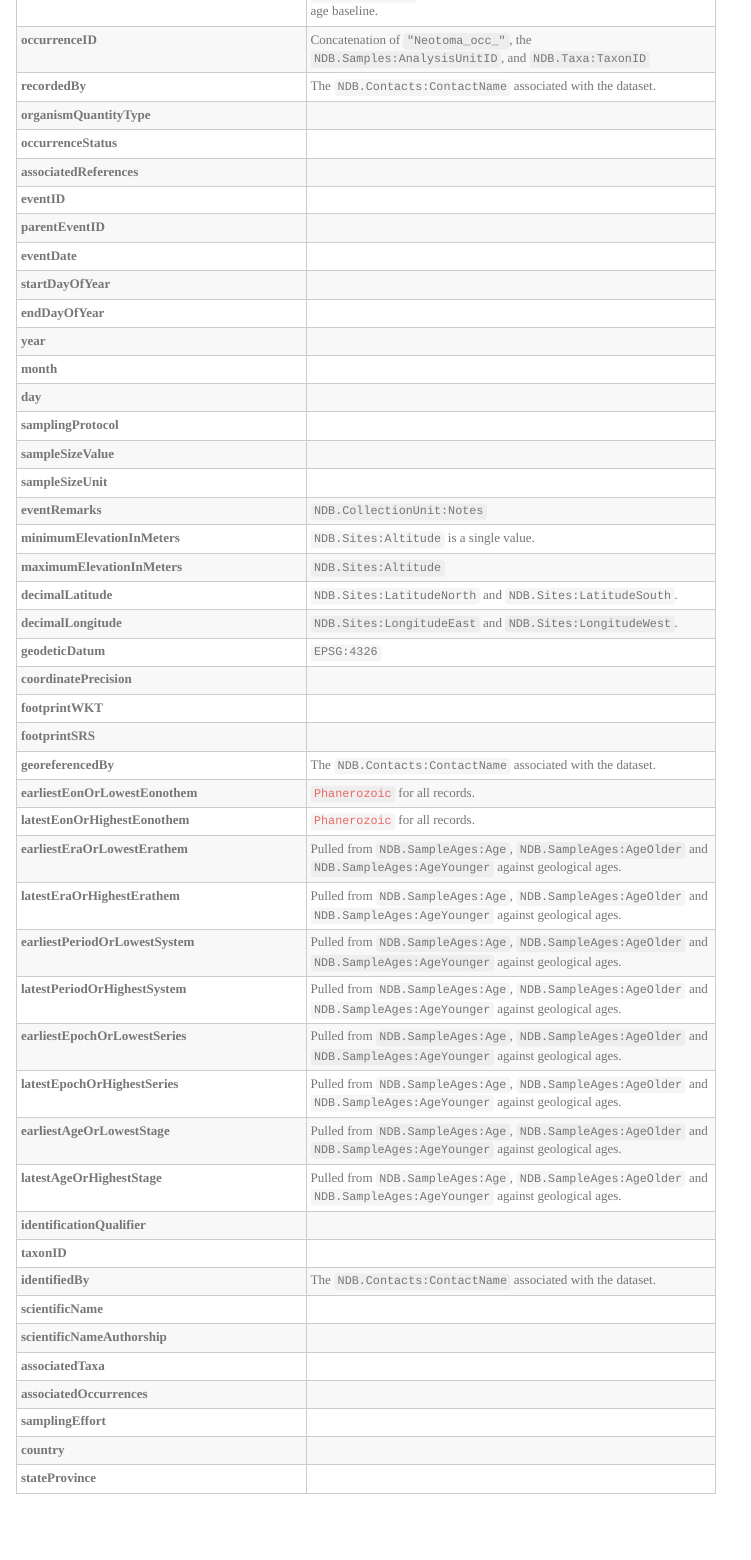
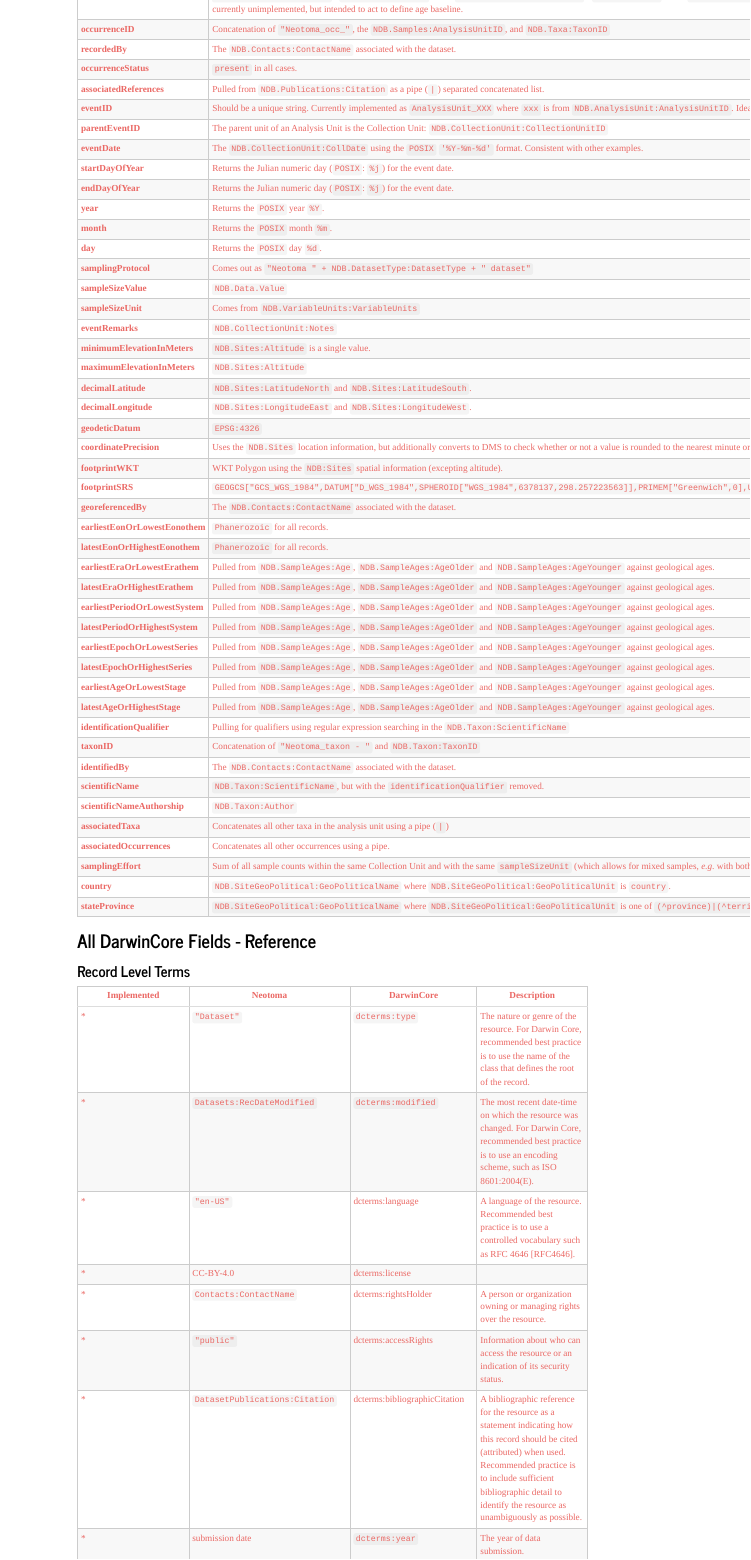
Before and after one commit to NeotomaDB/DwC-Mapping, an R Markdown document (DarwinCoreMapping.Rmd): the page in a window 1100 px wide, from 2170 px down before the commit and from 1300 px down after it. Rendered offline with R 4.5, knitr and Pandoc, with nearby package versions; menus at the side of the page are left out.

```diff
--- a/DarwinCoreMapping.Rmd
+++ b/DarwinCoreMapping.Rmd
@@ -87,29 +89,28 @@
 | **dynamicProperties** | This is currently implemented to store the age uncertainty date, with elements `estimatedSampleAge` (from `NDB.SampleAges:Age`), `latestSampleAge` (from `NDB.SampleAges:AgeOlder`), `earliestSampleAge` (from `NDB.SampleAges:AgeYounger`), `sampleAgeType` (from `NDB.AgeTypes:AgeType`) and `sampleAgeDatum`, currently unimplemented, but intended to act to define age baseline. |
 | **occurrenceID** |  Concatenation of `"Neotoma_occ_"`, the `NDB.Samples:AnalysisUnitID`, and `NDB.Taxa:TaxonID` |
 | **recordedBy** |  The `NDB.Contacts:ContactName` associated with the dataset. |
-| **organismQuantityType** |  |
-| **occurrenceStatus** |  |
-| **associatedReferences** |  |
-| **eventID** |  |
-| **parentEventID** |  |
-| **eventDate** |  |
-| **startDayOfYear** |  |
-| **endDayOfYear** |  |
-| **year** |  |
-| **month** |  |
-| **day** |  |
-| **samplingProtocol** |  |
-| **sampleSizeValue** |  |
-| **sampleSizeUnit** |  |
+| **occurrenceStatus** | `present` in all cases. |
+| **associatedReferences** | Pulled from `NDB.Publications:Citation` as a pipe (`|`) separated concatenated list. |
+| **eventID** | Should be a unique string.  Currently implemented as `AnalysisUnit_XXX` where `xxx` is from `NDB.AnalysisUnit:AnalysisUnitID`.  Ideally this would be part of the API. |
+| **parentEventID** | The parent unit of an Analysis Unit is the Collection Unit: `NDB.CollectionUnit:CollectionUnitID` |
+| **eventDate** | The `NDB.CollectionUnit:CollDate` using the `POSIX` `'%Y-%m-%d'` format. [Consistent with other examples.](http://portal.vertnet.org/o/rom/vertebrate-palaeontology?id=uri-catalog-rom-palaeobiology-vertebrate-fossils-52705) |
+| **startDayOfYear** | Returns the Julian numeric day (`POSIX`: `%j`) for the event date. |
+| **endDayOfYear** | Returns the Julian numeric day (`POSIX`: `%j`) for the event date. |
+| **year** | Returns the `POSIX` year `%Y`.  |
+| **month** | Returns the `POSIX` month `%m`. |
+| **day** | Returns the `POSIX` day `%d`. |
+| **samplingProtocol** | Comes out as `"Neotoma " + NDB.DatasetType:DatasetType + " dataset"` |
+| **sampleSizeValue** |  `NDB.Data.Value` |
+| **sampleSizeUnit** | Comes from `NDB.VariableUnits:VariableUnits`  |
 | **eventRemarks** | `NDB.CollectionUnit:Notes` |
 | **minimumElevationInMeters** | `NDB.Sites:Altitude` is a single value. |
 | **maximumElevationInMeters** | `NDB.Sites:Altitude` |
 | **decimalLatitude** |  `NDB.Sites:LatitudeNorth` and `NDB.Sites:LatitudeSouth`. |
 | **decimalLongitude** | `NDB.Sites:LongitudeEast` and `NDB.Sites:LongitudeWest`. |
 | **geodeticDatum** | `EPSG:4326` |
-| **coordinatePrecision** |  |
-| **footprintWKT** |  |
-| **footprintSRS** |  |
+| **coordinatePrecision** | Uses the `NDB.Sites` location information, but additionally converts to DMS to check whether or not a value is rounded to the nearest minute or second. |
+| **footprintWKT** | WKT Polygon using the `NDB:Sites` spatial information (excepting altitude). |
+| **footprintSRS** | `GEOGCS["GCS_WGS_1984",DATUM["D_WGS_1984",SPHEROID["WGS_1984",6378137,298.257223563]],PRIMEM["Greenwich",0],UNIT["Degree",0.0174532925199433]]` |
 | **georeferencedBy** | The `NDB.Contacts:ContactName` associated with the dataset. |
 | **earliestEonOrLowestEonothem** | [`Phanerozoic`](https://en.wikipedia.org/wiki/Phanerozoic) for all records. |
 | **latestEonOrHighestEonothem** |  [`Phanerozoic`](https://en.wikipedia.org/wiki/Phanerozoic) for all records. |
@@ -121,16 +122,16 @@
 | **latestEpochOrHighestSeries** |  Pulled from `NDB.SampleAges:Age`, `NDB.SampleAges:AgeOlder` and `NDB.SampleAges:AgeYounger` against geological ages. |
 | **earliestAgeOrLowestStage** |  Pulled from `NDB.SampleAges:Age`, `NDB.SampleAges:AgeOlder` and `NDB.SampleAges:AgeYounger` against geological ages. |
 | **latestAgeOrHighestStage** | Pulled from `NDB.SampleAges:Age`, `NDB.SampleAges:AgeOlder` and `NDB.SampleAges:AgeYounger` against geological ages.  |
-| **identificationQualifier** |  |
-| **taxonID** |  |
+| **identificationQualifier** | Pulling for qualifiers using regular expression searching in the `NDB.Taxon:ScientificName` |
+| **taxonID** | Concatenation of `"Neotoma_taxon - "` and `NDB.Taxon:TaxonID` |
 | **identifiedBy** | The `NDB.Contacts:ContactName` associated with the dataset. |
-| **scientificName** |  |
-| **scientificNameAuthorship** |  |
-| **associatedTaxa** |  |
-| **associatedOccurrences** |  |
-| **samplingEffort** |  |
-| **country** |  |
-| **stateProvince** |  |
+| **scientificName** | `NDB.Taxon:ScientificName`, but with the `identificationQualifier` removed. |
+| **scientificNameAuthorship** | `NDB.Taxon:Author` |
+| **associatedTaxa** | Concatenates all other taxa in the analysis unit using a pipe (`|`) |
+| **associatedOccurrences** | Concatenates all other occurrences using a pipe. |
+| **samplingEffort** | Sum of all sample counts within the same Collection Unit and with the same `sampleSizeUnit` (which allows for mixed samples, *e.g.* with both MNI and NISP) |
+| **country** | `NDB.SiteGeoPolitical:GeoPoliticalName` where `NDB.SiteGeoPolitical:GeoPoliticalUnit` is `country`. |
+| **stateProvince** | `NDB.SiteGeoPolitical:GeoPoliticalName` where `NDB.SiteGeoPolitical:GeoPoliticalUnit` is one of `(^province)|(^territory)|(state \\()|(^state$)`. |
 
 ## All DarwinCore Fields - Reference
 
```
Also changed, not shown: DarwinCoreMapping.Rmd (18 more changed lines).
